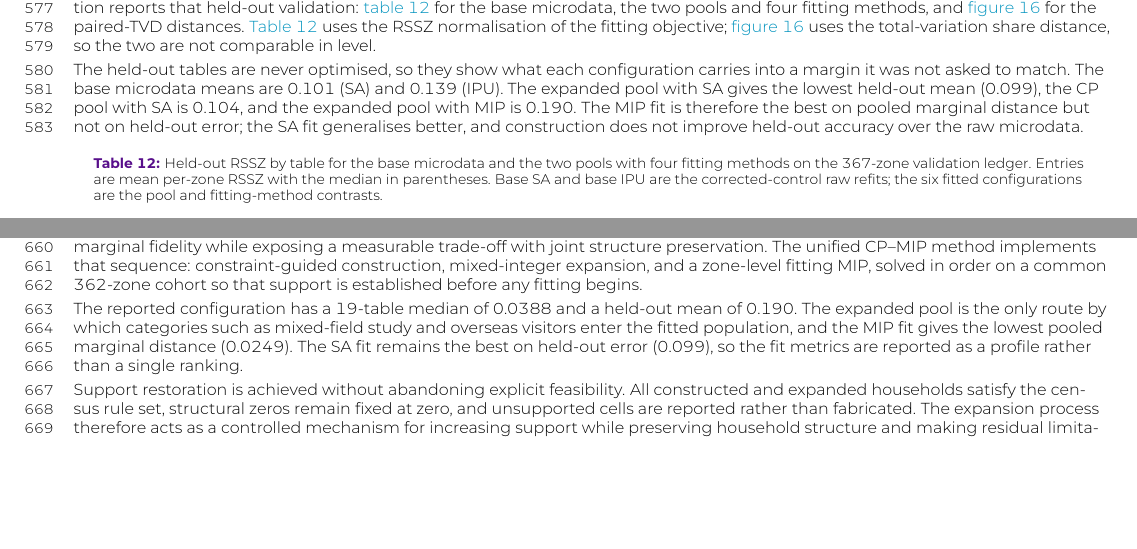
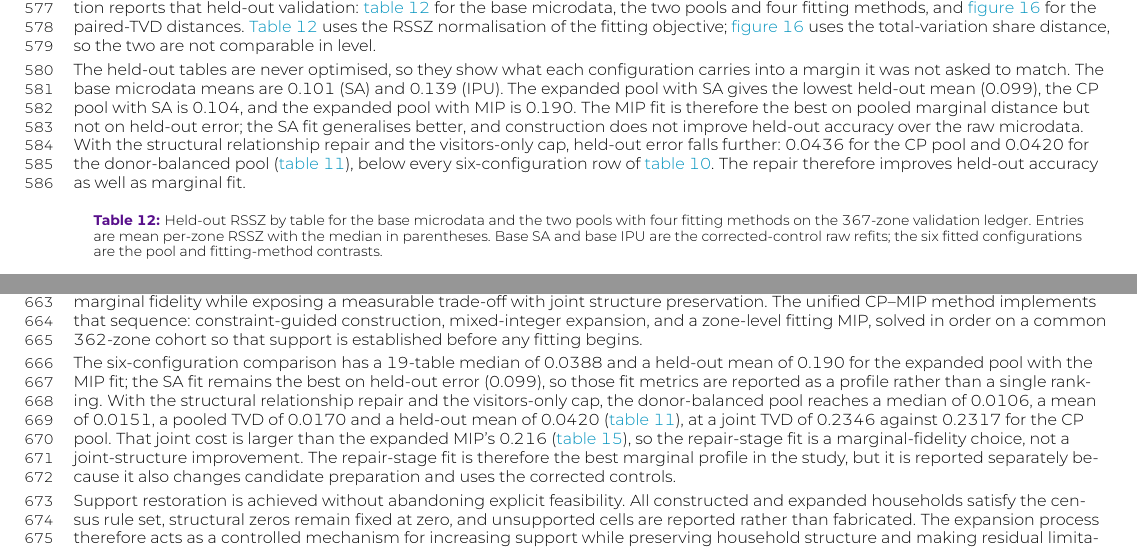
Before and after one commit to zahern/Pop_Synth_Cell, a LaTeX paper (docs/main_edit3_source.tex): two parts of pages 25 and 31 of 38, joined at a grey line, cut so that both start at the same text, the shorter picture padded with empty space. The pictures show the PDF file docs/main_edit3_latest.pdf that the author committed with the source.

Commit message:
Clarify repair-stage joint cost and held-out comparison

```diff
--- a/docs/main_edit3_source.tex
+++ b/docs/main_edit3_source.tex
@@ -876,7 +876,12 @@ carries into a margin it was not asked to match. The base microdata means are
 mean (0.099), the CP pool with SA is 0.104, and the expanded pool with MIP is
 0.190. The MIP fit is therefore the best on pooled marginal distance but not on
 held-out error; the SA fit generalises better, and construction does not
-improve held-out accuracy over the raw microdata.
+improve held-out accuracy over the raw microdata.  With the structural
+relationship repair and the visitors-only cap, held-out error falls further:
+0.0436 for the CP pool and 0.0420 for the donor-balanced pool
+(\cref{tab:fit_repair}), below every six-configuration row of
+\cref{tab:fit_quality}.  The repair therefore improves held-out accuracy as
+well as marginal fit.
 
 
 
@@ -1114,7 +1119,18 @@ joint cost is stated as a finding rather than a caveat.
 
 The study demonstrates that candidate-pool support is a first-order determinant of synthetic-population quality. Constructing a cell-complete pool is not sufficient if zone-specific targets remain unreachable. By explicitly auditing support deficits and repairing them before fitting, the proposed framework converts previously unattainable census targets into selectable alternatives, improving marginal fidelity while exposing a measurable trade-off with joint structure preservation. The unified CP--MIP method implements that sequence: constraint-guided construction, mixed-integer expansion, and a zone-level fitting MIP, solved in order on a common 362-zone cohort so that support is established before any fitting begins.
 
-The reported configuration has a 19-table median of 0.0388 and a held-out mean of 0.190. The expanded pool is the only route by which categories such as mixed-field study and overseas visitors enter the fitted population, and the MIP fit gives the lowest pooled marginal distance (0.0249). The SA fit remains the best on held-out error (0.099), so the fit metrics are reported as a profile rather than a single ranking.
+The six-configuration comparison has a 19-table median of 0.0388 and a
+held-out mean of 0.190 for the expanded pool with the MIP fit; the SA fit
+remains the best on held-out error (0.099), so those fit metrics are reported
+as a profile rather than a single ranking.  With the structural relationship
+repair and the visitors-only cap, the donor-balanced pool reaches a median of
+0.0106, a mean of 0.0151, a pooled TVD of 0.0170 and a held-out mean of 0.0420
+(\cref{tab:fit_repair}), at a joint TVD of 0.2346 against 0.2317 for the CP
+pool.  That joint cost is larger than the expanded MIP's 0.216
+(\cref{tab:full_audit}), so the repair-stage fit is a marginal-fidelity
+choice, not a joint-structure improvement.  The repair-stage fit is therefore
+the best marginal profile in the study, but it is reported separately because
+it also changes candidate preparation and uses the corrected controls.
 
 Support restoration is achieved without abandoning explicit feasibility. All constructed and expanded households satisfy the census rule set, structural zeros remain fixed at zero, and unsupported cells are reported rather than fabricated. The expansion process therefore acts as a controlled mechanism for increasing support while preserving household structure and making residual limitations visible to the modeller.
 
```
Also changed, not shown: docs/main_edit3_latest.pdf, 1 other file.
